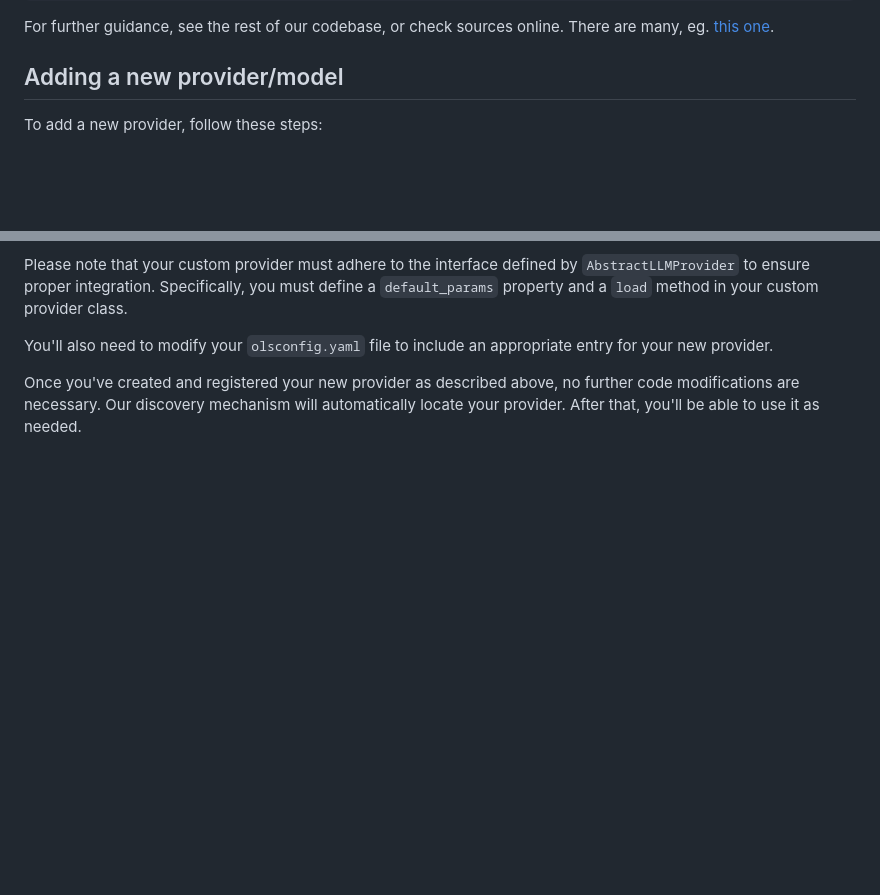
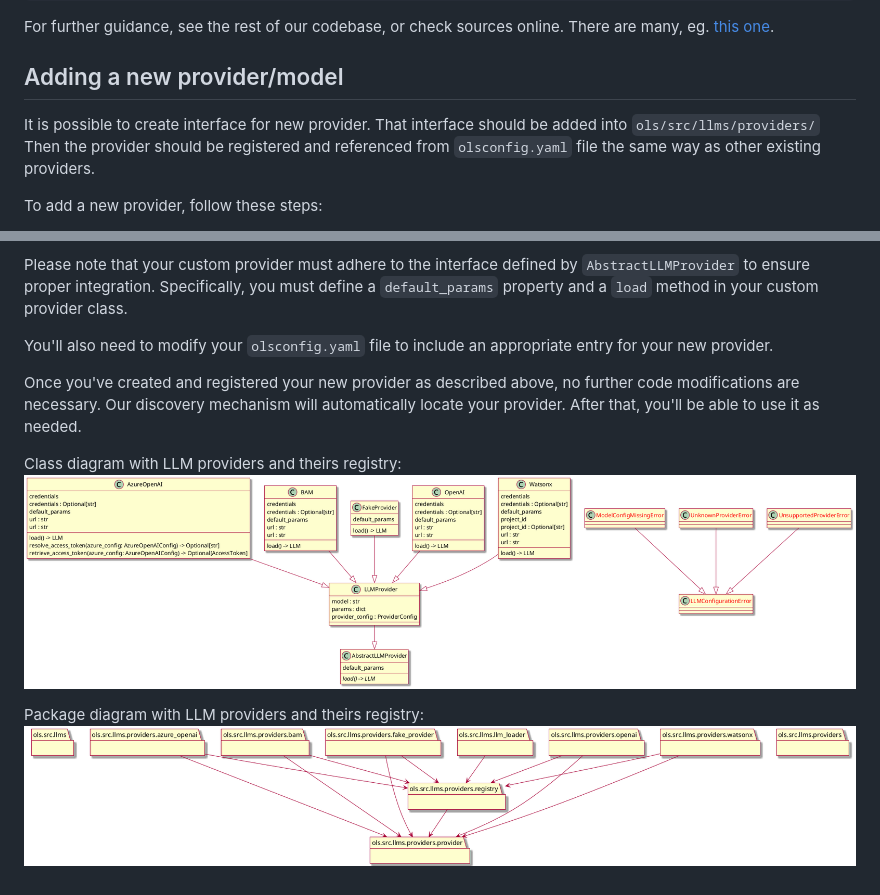
Before and after one commit to openshift/lightspeed-service, a Markdown page: CONTRIBUTING.md, 2 parts joined by grey strips. Drawn GitHub-style; pictures changed too: docs/llms_classes.png (added), docs/llms_packages.png (added); blank space fills up the shorter version.

Commit message:
Info about LLMS providers and registry

```diff
--- a/CONTRIBUTING.md
+++ b/CONTRIBUTING.md
@@ -332,6 +332,11 @@ For further guidance, see the rest of our codebase, or check sources online. The
 
 
 ## Adding a new provider/model
+
+It is possible to create interface for new provider. That interface should be
+added into `ols/src/llms/providers/` Then the provider should be registered and
+referenced from `olsconfig.yaml` file the same way as other existing providers.
+
 To add a new provider, follow these steps:
 
 1. Create a new file in the `ols/src/llm/providers/` directory.
@@ -344,3 +349,9 @@ Please note that your custom provider must adhere to the interface defined by `A
 You'll also need to modify your `olsconfig.yaml` file to include an appropriate entry for your new provider.
 
 Once you've created and registered your new provider as described above, no further code modifications are necessary. Our discovery mechanism will automatically locate your provider. After that, you'll be able to use it as needed.
+
+Class diagram with LLM providers and theirs registry:
+![LLM class diagram](docs/llms_classes.png)
+
+Package diagram with LLM providers and theirs registry:
+![LLM package diagram](docs/llms_packages.png)
```
Also changed, not shown: README.md (+5 -0 lines), 2 other files.
